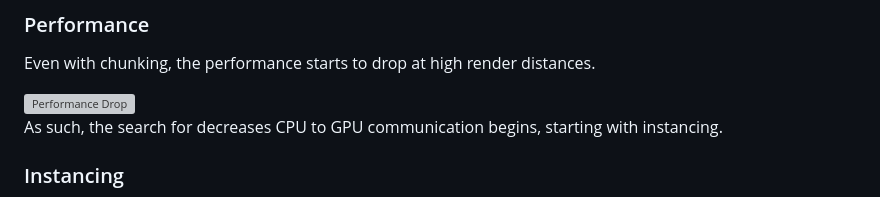
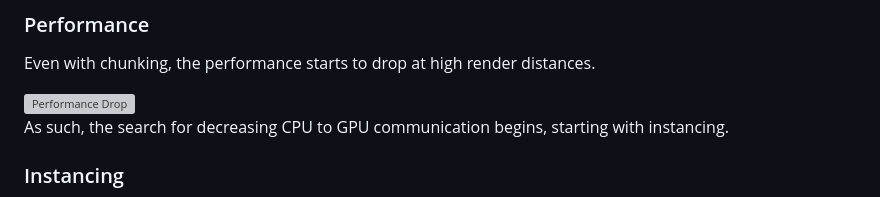
Before and after one commit to braydenoneal/Learning-Computer-Graphics, a Markdown page: README.md, the part around the change. Drawn GitHub-style; grey boxes are pictures that could not be loaded.

```diff
--- a/README.md
+++ b/README.md
@@ -160,7 +160,7 @@ Even with chunking, the performance starts to drop at high render distances.
 
 <img src="images/performance_drop.png" alt="Performance Drop" width="800"/>
 
-As such, the search for decreases CPU to GPU communication begins, starting with instancing.
+As such, the search for decreasing CPU to GPU communication begins, starting with instancing.
 
 ### Instancing
 
```
